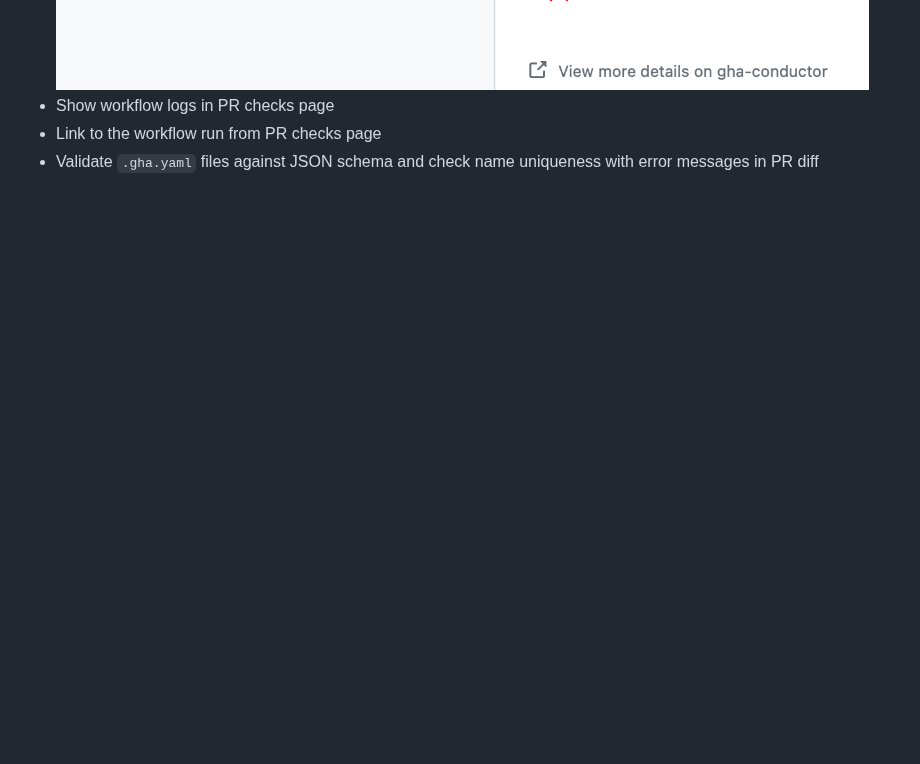
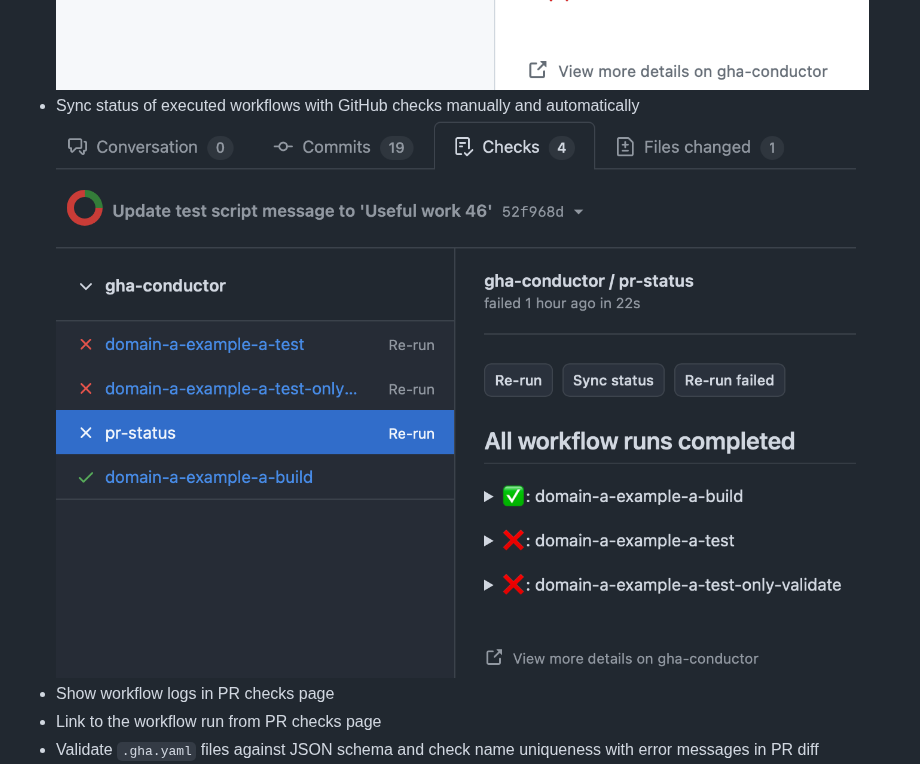
Before and after one commit to mdolinin/gha-conductor, a Markdown page: README.md, the part around the change. Rendered like a GitHub page; pictures changed too: docs/pr-status-sync.png (added); blank space fills up the shorter version.

```diff
--- a/README.md
+++ b/README.md
@@ -29,6 +29,8 @@ This can be achieved by using `paths` filter in the workflow definition, but it
 - Re-run specific workflow from PR checks page
 - Re-run only failed workflows from PR checks page (save time and resources)
   ![checks-re-run-options](./docs/checks-re-run-options.png)
+- Sync status of executed workflows with GitHub checks manually and automatically
+  ![pr-status-sync](./docs/pr-status-sync.png)
 - Show workflow logs in PR checks page
 - Link to the workflow run from PR checks page
 - Validate `.gha.yaml` files against JSON schema and check name uniqueness with error messages in PR diff
```
Also changed, not shown: 5 other files.
